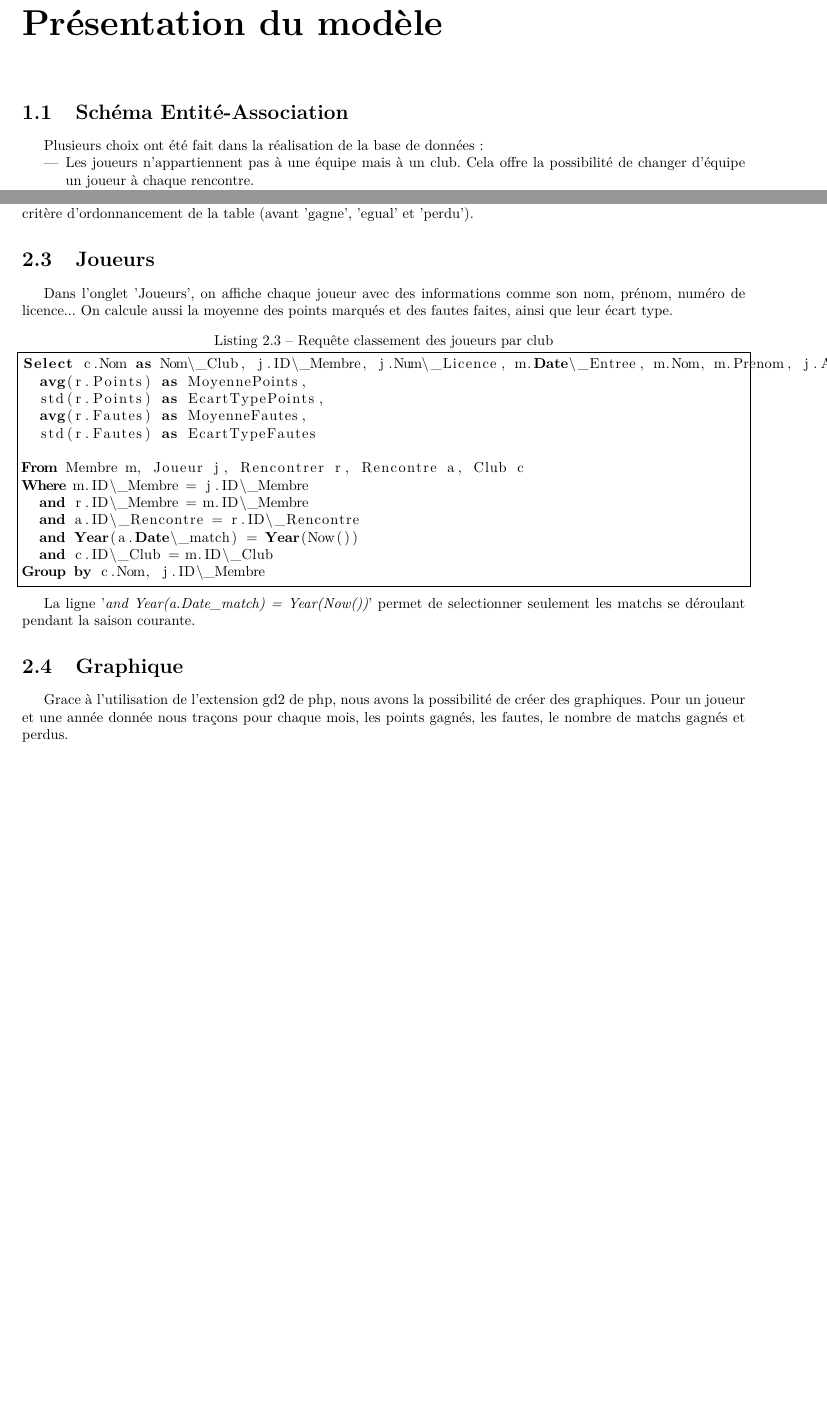
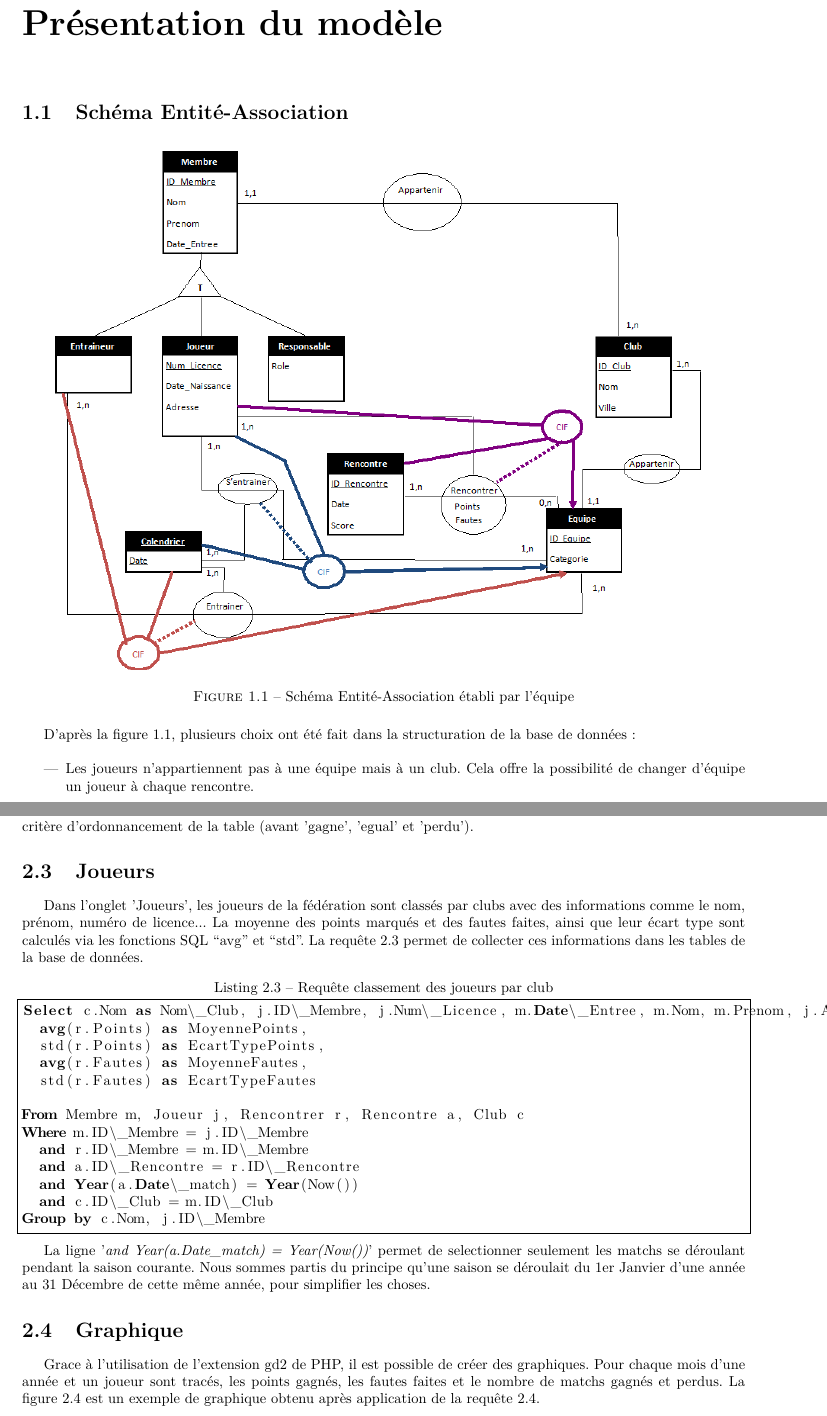
Before and after one commit to darwikey/ProjetSgbd, a LaTeX document (rapport/rapport.tex): two parts of pages 4 and 6 of 8 before the commit and two parts of pages 4 and 7 of 9 after it, joined at a grey line, cut so that both start at the same text, the shorter picture padded with empty space. Compiled offline with pdfLaTeX.

Commit message:
Schema EA

```diff
--- a/rapport/rapport.tex
+++ b/rapport/rapport.tex
@@ -56,9 +56,16 @@ Le projet consistait en la réalisation d'une base de données gérant les renco
 
 \section{Schéma Entité-Association}
 
-Plusieurs choix ont été fait dans la réalisation de la base de données :
+\begin{figure}[h]
+  \centering
+    \includegraphics[scale=0.7]{Schema_EA.png}
+    \label{fig:schema_ea}
+    \caption{Schéma Entité-Association établi par l'équipe}
+\end{figure}
+
+D'après la figure \ref{fig:schema_ea}, plusieurs choix ont été fait dans la structuration de la base de données : \\
 
 \begin{itemize}
 
-\item Les joueurs n'appartiennent pas à une équipe mais à un club. Cela offre la possibilité de changer d'équipe un joueur à chaque rencontre.
+\item Les joueurs n'appartiennent pas à une équipe mais à un club. Cela offre la possibilité de changer d'équipe un joueur à chaque rencontre. \\
 
@@ -137,7 +142,7 @@ Le classement peut-être restreint aux clubs sans distinction des catégories. L
 
 
 \section{Joueurs}
-Dans l'onglet 'Joueurs', on affiche chaque joueur avec des informations comme son nom, prénom, numéro de licence... On calcule aussi la moyenne des points marqués et des fautes faites, ainsi que leur écart type.
+Dans l'onglet 'Joueurs', les joueurs de la fédération sont classés par clubs avec des informations comme le nom, prénom, numéro de licence... La moyenne des points marqués et des fautes faites, ainsi que leur écart type sont calculés via les fonctions SQL ``avg'' et ``std''. La requête \ref{joueur} permet de collecter ces informations dans les tables de la base de données.
 
 \lstset{frame=single, caption={Requête classement des joueurs par club}, label=joueur}
 \begin{lstlisting}
@@ -156,11 +161,11 @@ Where m.ID\_Membre = j.ID\_Membre
 Group by c.Nom, j.ID\_Membre
 \end{lstlisting}
 
-La ligne '\textit{and Year(a.Date\_match) = Year(Now())}' permet de selectionner seulement les matchs se déroulant pendant la saison courante.
+La ligne '\textit{and Year(a.Date\_match) = Year(Now())}' permet de selectionner seulement les matchs se déroulant pendant la saison courante. Nous sommes partis du principe qu'une saison se déroulait du 1er Janvier d'une année au 31 Décembre de cette même année, pour simplifier les choses.
 
 
 \section{Graphique}
-Grace à l'utilisation de l'extension gd2 de php, nous avons la possibilité de créer des graphiques. Pour un joueur et une année donnée nous traçons pour chaque mois, les points gagnés, les fautes, le nombre de matchs gagnés et perdus.\\
+Grace à l'utilisation de l'extension gd2 de PHP, il est possible de créer des graphiques. Pour chaque mois d'une année et un joueur sont tracés, les points gagnés, les fautes faites et le nombre de matchs gagnés et perdus. La figure \ref{fig:graph} est un exemple de graphique obtenu après application de la requête \ref{graphique}.
 
 \lstset{frame=single, caption={Requête des statistiques pour un joueur}, label=graphique}
 \begin{lstlisting}
```
Also changed, not shown: rapport/Schema_EA.png (added), rapport/rapport.tex (5 more changed lines).
